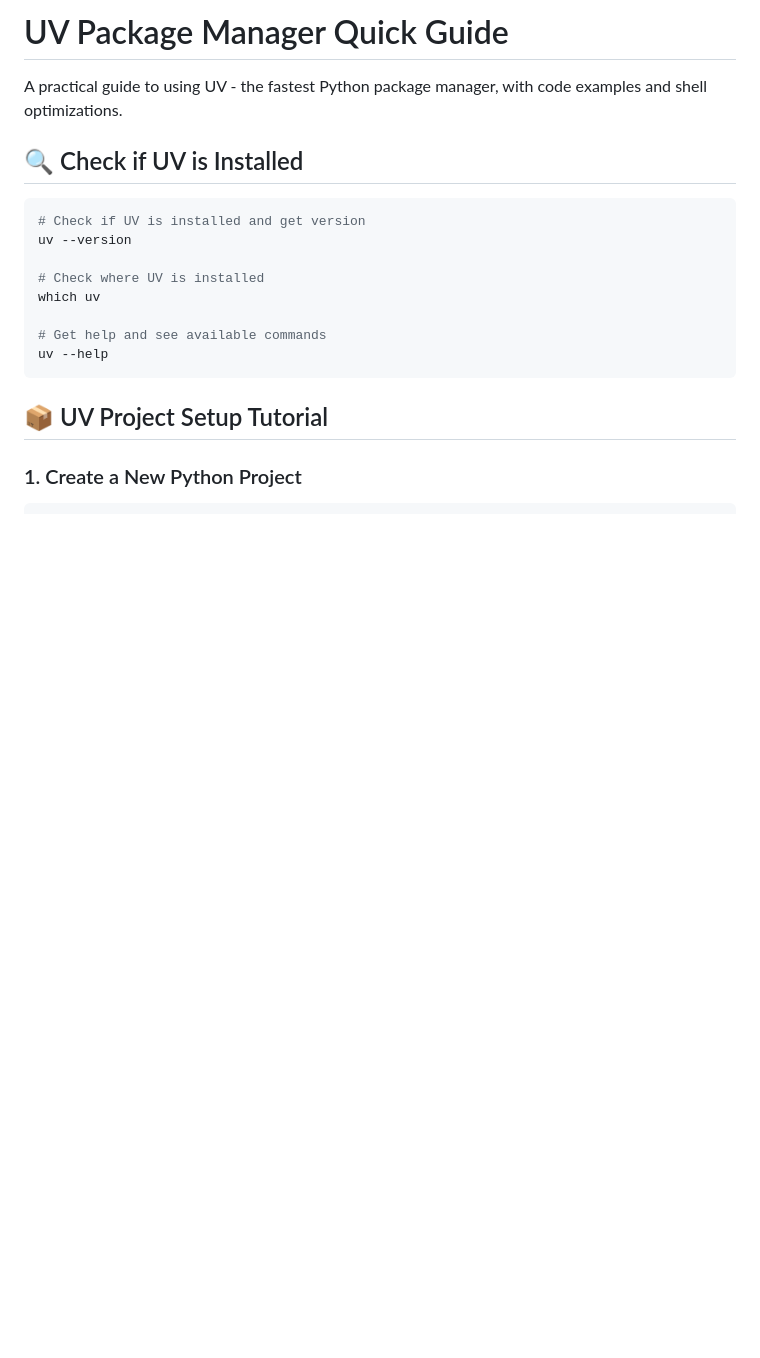
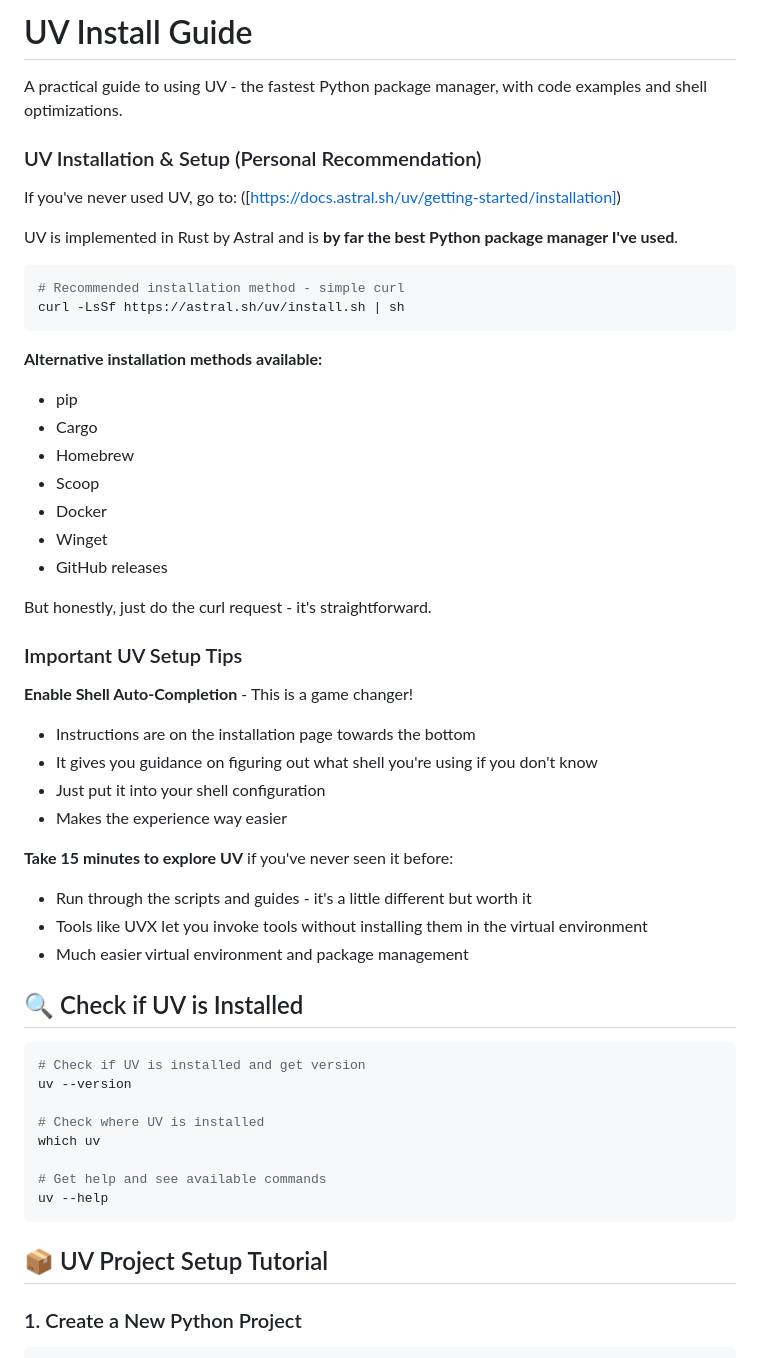
Before and after one commit to ajw4sk/ai-tools, a Markdown page: mcp/get-started/uv-quickstart.md, the part around the change. GitHub-like rendering; blank space fills up the shorter version.

Commit message:
Update uv-quickstart.md
Signed-off-by: AJ Wippl <3620724+ajw4sk@users.noreply.github.com>

````diff
--- a/mcp/get-started/uv-quickstart.md
+++ b/mcp/get-started/uv-quickstart.md
@@ -1,6 +1,40 @@
-# UV Package Manager Quick Guide
+# UV Install Guide
+A practical guide to using UV - the fastest Python package manager, with code examples and shell optimizations.
 
-A practical guide to using UV - the fastest Python package manager, with code examples and shell optimizations.
+### UV Installation & Setup (Personal Recommendation)
+
+If you've never used UV, go to: ([https://docs.astral.sh/uv/getting-started/installation])
+
+UV is implemented in Rust by Astral and is **by far the best Python package manager I've used**.
+
+```bash
+# Recommended installation method - simple curl
+curl -LsSf https://astral.sh/uv/install.sh | sh
+```
+
+**Alternative installation methods available:**
+- pip
+- Cargo
+- Homebrew
+- Scoop
+- Docker
+- Winget
+- GitHub releases
+
+But honestly, just do the curl request - it's straightforward.
+
+### Important UV Setup Tips
+
+**Enable Shell Auto-Completion** - This is a game changer!
+- Instructions are on the installation page towards the bottom
+- It gives you guidance on figuring out what shell you're using if you don't know
+- Just put it into your shell configuration
+- Makes the experience way easier
+
+**Take 15 minutes to explore UV** if you've never seen it before:
+- Run through the scripts and guides - it's a little different but worth it
+- Tools like UVX let you invoke tools without installing them in the virtual environment
+- Much easier virtual environment and package management
 
 ## 🔍 Check if UV is Installed
 
````
